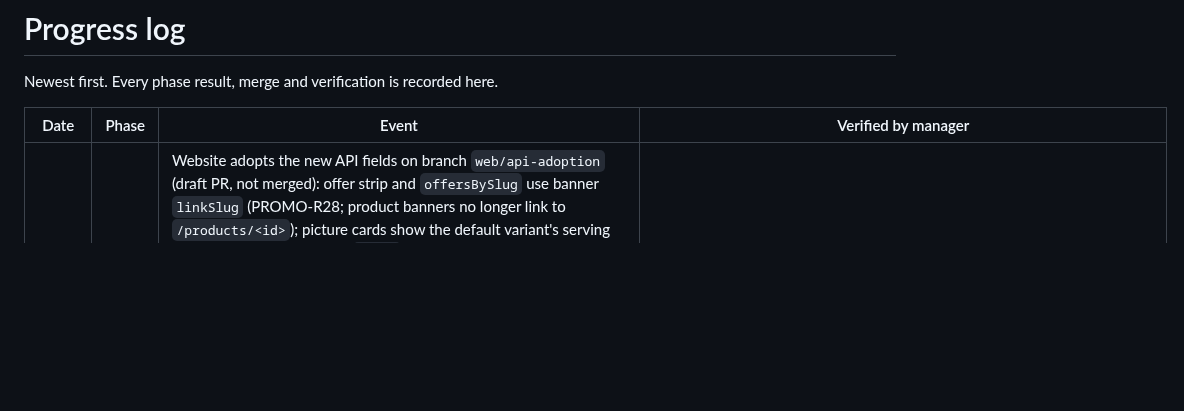
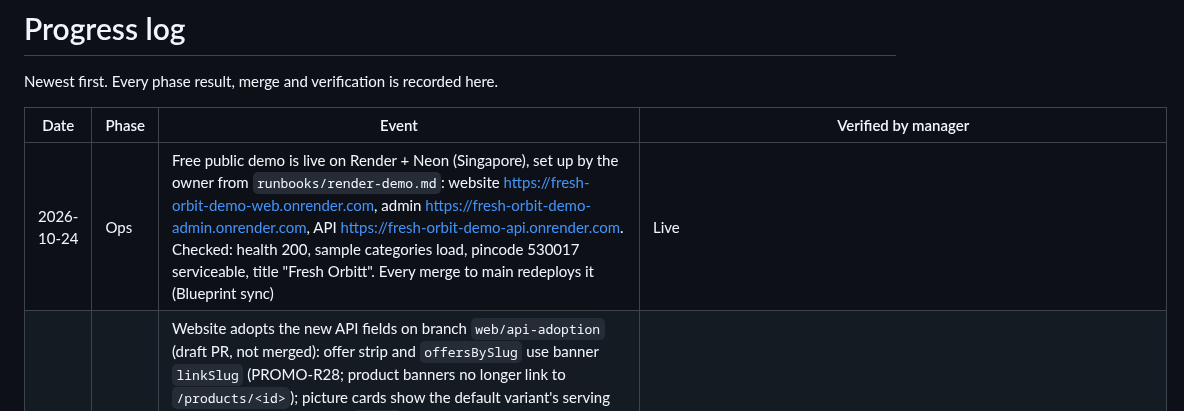
Before and after one commit to MosaSivaMani/fresh-orbit, a Markdown page: docs/team/progress.md, the part around the change. GitHub-like rendering; blank space fills up the shorter version.

Commit message:
docs: Render demo is live (website, admin, API)
Co-Authored-By: Claude Opus 5.5 <noreply@anthropic.com>

```diff
--- a/docs/team/progress.md
+++ b/docs/team/progress.md
@@ -4,6 +4,7 @@ Newest first. Every phase result, merge and verification is recorded here.
 
 | Date | Phase | Event | Verified by manager |
 |---|---|---|---|
+| 2026-10-24 | Ops | Free public demo is live on Render + Neon (Singapore), set up by the owner from `runbooks/render-demo.md`: website https://fresh-orbit-demo-web.onrender.com, admin https://fresh-orbit-demo-admin.onrender.com, API https://fresh-orbit-demo-api.onrender.com. Checked: health 200, sample categories load, pincode 530017 serviceable, title "Fresh Orbitt". Every merge to main redeploys it (Blueprint sync) | Live |
 | 2026-10-24 | 7 | Website adopts the new API fields on branch `web/api-adoption` (draft PR, not merged): offer strip and `offersBySlug` use banner `linkSlug` (PROMO-R28; product banners no longer link to `/products/<id>`); picture cards show the default variant's serving line (CAT-R21), the server's `offer` (CAT-R26), "Caught <date>" (CAT-R25) and "<n>% off" from `discountBp` (CAT-R22); the product page shows the chosen size's saving, serving line and catch date; home adds "Bestsellers in <city>" from `/home` `bestsellers` (CAT-R24), left out when empty; `lib/product-facts.ts` formats only; W1, W13, W14, W16 closed in `design/web.md` §6 | GitHub CI on the PR (no local runs) |
 | 2026-10-24 | 8 · UI | Rich onboarding on branch `mobile/onboarding-rich` (draft PR #11, not merged): all three pages follow the approved preview (D156, `design/mockups/app-onboarding-rich.html`, from the owner's reference): bold two-line heading on the yellow brush with sparks, Dancing Script tagline with swoosh, 252 px ringed circle overlapping the sheet with the sticker, drawn scene traced from the preview (clouds, hills, trawler / board and knife / scooter with route and pin, birds, sea bands; `onboarding_art.dart`), three feature tiles popping out of pastel blobs with corner sparks, a full-width food banner with a handwritten line, underline and arrow, dots and Next pinned at the bottom; sizes scale down on short screens, where the banner is left out. Dancing Script variable font bundled (OFL). Five owner tile/banner PNGs bundled in the app (resized with `sips`); the package keeps them PLACEHOLDER until `import` + `optimize` bring them under 600 KB. 12 new object-only illustration slots (`ONBOARDING_TILE_*` 1:1, `ONBOARDING_BANNER_*` 2:1, TRANSPARENT, no character): manifest, prompts, placeholders, `IllustrationSlot`; the manifest now allows a slot without a character and the `2:1` shape. `design/mobile.md` §15, `design/illustrations.md` §2–3 | CI on the PR (see PR) |
 | 2026-10-24 | 4 · 6 | Follow-ups merged to main as PR #12 (c6af5b9): W14 banner `linkSlug` (PROMO-R28); W15 Production refuses a relative or non-https media URL (CAT-R18); `GET /admin/cities?status=DRAFT` takes UPPER_SNAKE codes (unknown code 422); sample serving facts on all 28 variants plus a CAT-R21 check in `validate.py`; ORD-R66 complaint photo purge job (off until `Ordering:ComplaintPhotoRetentionDays` is set) and the `upload` rate limit on photo uploads | Green on GitHub CI (5 checks), merged; decisions D172–D175 (no local runs) |
```
